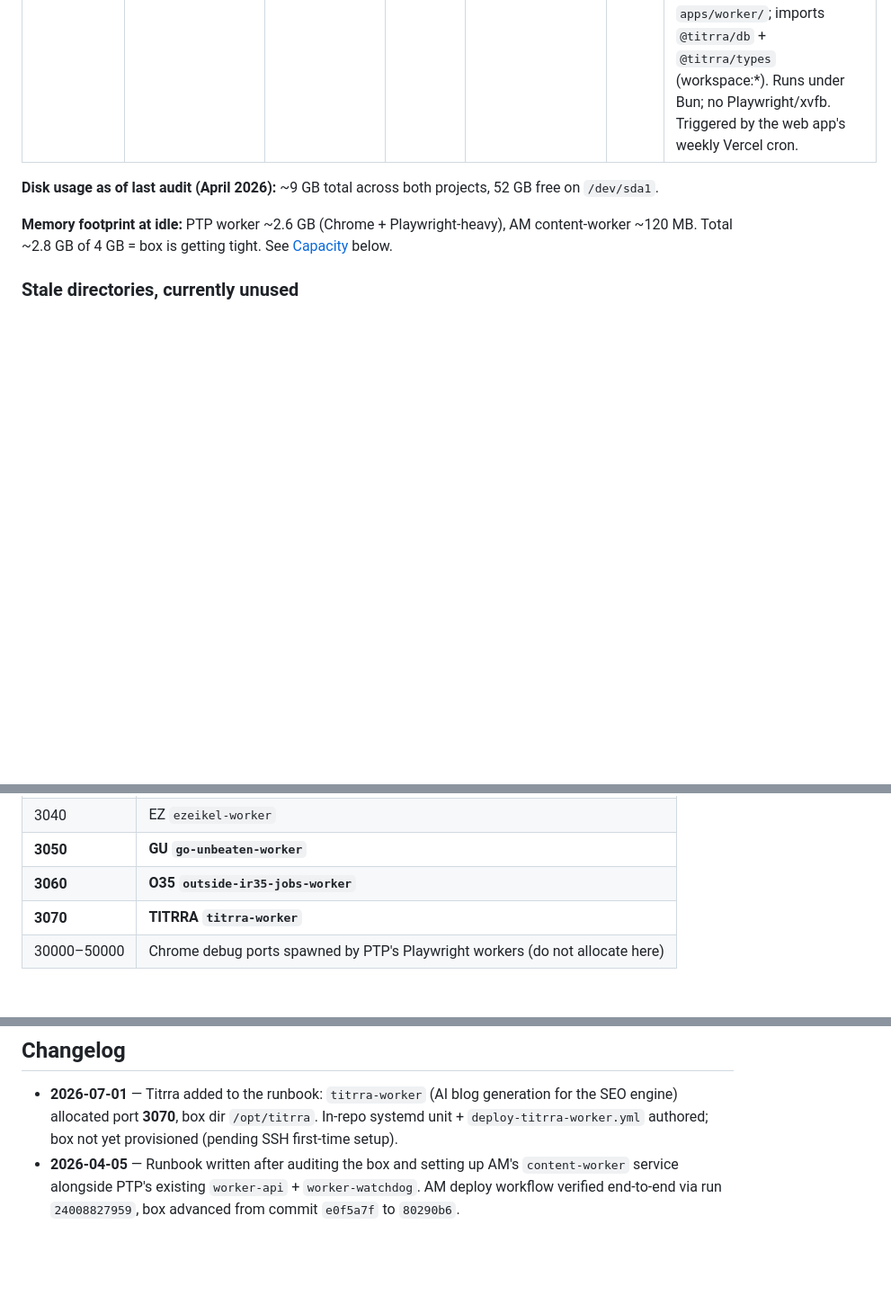
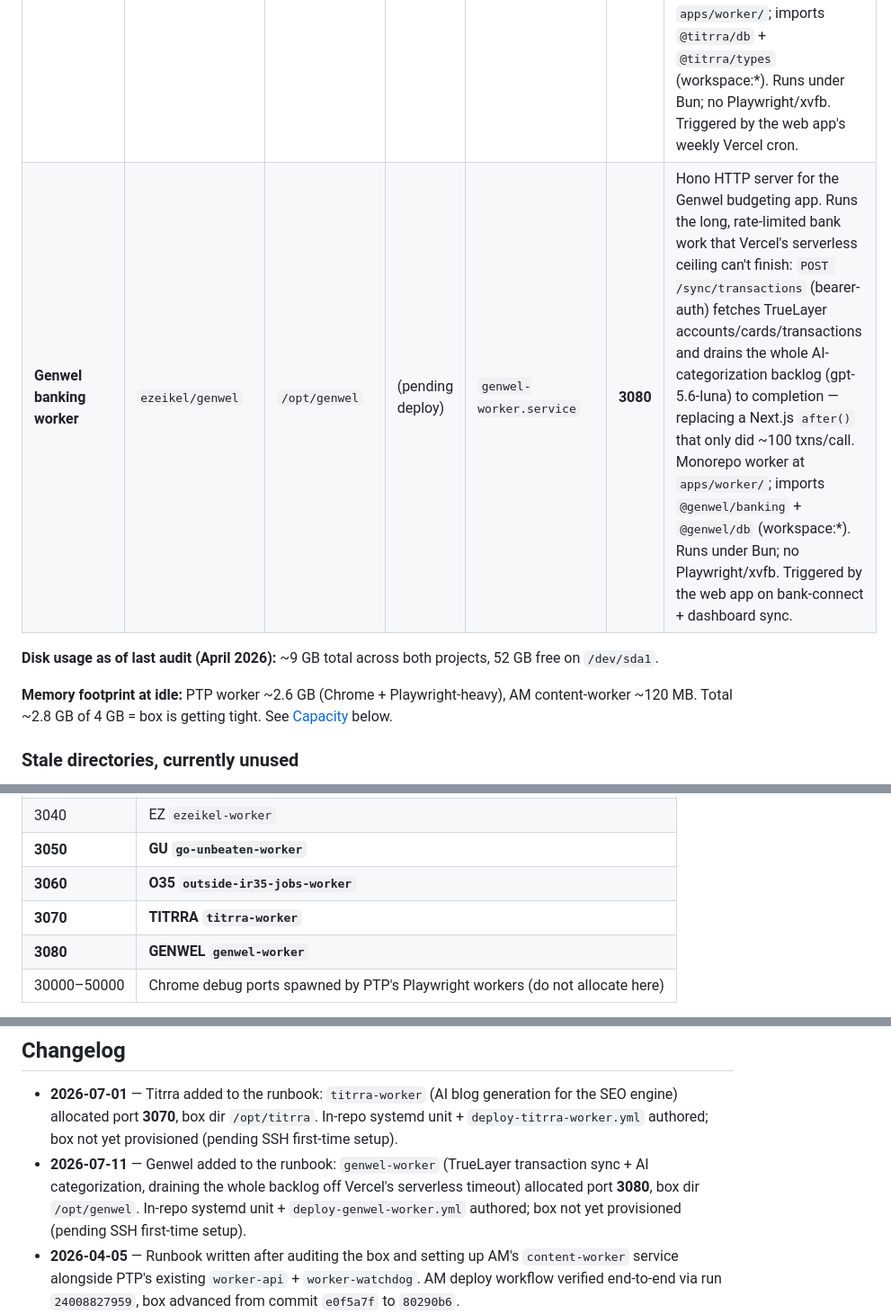
Before and after one commit to ezeikel/auntie-marlenes, a Markdown page: HETZNER_BOX.md, 3 parts joined by grey strips. Shown at 90% size. Drawn GitHub-style; blank space fills up the shorter version.

Commit message:
docs(hetzner): register genwel-worker (port 3080) in shared runbook
Genwel added apps/worker (TrueLayer sync + AI categorization) on port 3080,
box dir /opt/genwel. Syncing the shared HETZNER_BOX.md so every repo's copy
lists the current box inhabitants + port allocation.

```diff
--- a/HETZNER_BOX.md
+++ b/HETZNER_BOX.md
@@ -42,6 +42,7 @@ Projects currently sharing this file:
 | **Go Unbeaten promo reel worker**    | `ezeikel/go-unbeaten`               | `/opt/go-unbeaten`     | (pending deploy) | `go-unbeaten-worker.service`                    | 3050     | Hono HTTP server that renders the Go Unbeaten promo reels (Promo + MultiSport compositions) with Remotion + ElevenLabs voiceover/music via `POST /generate/promo` (bearer-auth). Monorepo worker at `apps/worker/`; imports the shared `@go-unbeaten/game` core (raw TS, no build step). No Playwright. Run via pnpm (workspace:* deps).                                                                                                                                                                                                |
 | **Outside IR35 Jobs aggregation worker** | `ezeikel/outside-ir35-jobs-web`   | `/opt/outside-ir35-jobs-web` | (live)     | `outside-ir35-jobs-worker.service`              | **3060** | Hono HTTP server that aggregates UK outside-IR35 contract roles. `POST /aggregate/jobserve` (bearer-auth) scrapes Jobserve via Browserbase Stagehand (captures the SPA's RetrieveJobs JSON API), classifies IR35 signal + extracts structured fields with Claude Sonnet, embeds with OpenAI, and upserts source-attributed AGGREGATED jobs into Neon. Monorepo worker at `apps/outside-ir35-jobs-worker/`; imports `@outside-ir35-jobs/db` (workspace:*). **Runs under Node/tsx, NOT Bun** — Stagehand's Playwright doesn't support Bun. Triggered by the web app's daily Vercel cron. Browserbase = remote browser, so light on box RAM (no local Chromium/xvfb). |
 | **Titrra content worker**            | `ezeikel/titrra`                    | `/opt/titrra`          | (pending deploy) | `titrra-worker.service`                         | **3070** | Hono HTTP server for the Titrra GLP-1 tracker. First job: AI blog generation for the SEO engine — `POST /generate/blog` (bearer-auth) drafts a GLP-1 post into Sanity via Claude (`claude-sonnet-5`) → markdown → Portable Text, status `draft` (health-content human-review gate). Image-gen / AI-UGC land here later. Monorepo worker at `apps/worker/`; imports `@titrra/db` + `@titrra/types` (workspace:*). Runs under Bun; no Playwright/xvfb. Triggered by the web app's weekly Vercel cron. |
+| **Genwel banking worker**            | `ezeikel/genwel`                    | `/opt/genwel`          | (pending deploy) | `genwel-worker.service`                         | **3080** | Hono HTTP server for the Genwel budgeting app. Runs the long, rate-limited bank work that Vercel's serverless ceiling can't finish: `POST /sync/transactions` (bearer-auth) fetches TrueLayer accounts/cards/transactions and drains the whole AI-categorization backlog (gpt-5.6-luna) to completion — replacing a Next.js `after()` that only did ~100 txns/call. Monorepo worker at `apps/worker/`; imports `@genwel/banking` + `@genwel/db` (workspace:*). Runs under Bun; no Playwright/xvfb. Triggered by the web app on bank-connect + dashboard sync. |
 
 **Disk usage as of last audit (April 2026):** ~9 GB total across both projects, 52 GB free on `/dev/sda1`.
 
@@ -112,6 +113,7 @@ Each project gets a unique port on `127.0.0.1` (or `*` if it needs to be externa
 | **3050**    | **GU `go-unbeaten-worker`**                                                   |
 | **3060**    | **O35 `outside-ir35-jobs-worker`**                                            |
 | **3070**    | **TITRRA `titrra-worker`**                                                    |
+| **3080**    | **GENWEL `genwel-worker`**                                                    |
 | 30000–50000 | Chrome debug ports spawned by PTP's Playwright workers (do not allocate here) |
 
 **When adding a new project: pick the next available 10-slot in the 30xx range** (3030, 3040, 3050, ...). Leave gaps between projects for future sub-services.
@@ -451,6 +453,7 @@ Things we learned the hard way, documented so nobody relearns them:
 ## Changelog
 
 - **2026-07-01** — Titrra added to the runbook: `titrra-worker` (AI blog generation for the SEO engine) allocated port **3070**, box dir `/opt/titrra`. In-repo systemd unit + `deploy-titrra-worker.yml` authored; box not yet provisioned (pending SSH first-time setup).
+- **2026-07-11** — Genwel added to the runbook: `genwel-worker` (TrueLayer transaction sync + AI categorization, draining the whole backlog off Vercel's serverless timeout) allocated port **3080**, box dir `/opt/genwel`. In-repo systemd unit + `deploy-genwel-worker.yml` authored; box not yet provisioned (pending SSH first-time setup).
 - **2026-04-05** — Runbook written after auditing the box and setting up AM's `content-worker` service alongside PTP's existing `worker-api` + `worker-watchdog`. AM deploy workflow verified end-to-end via run `24008827959`, box advanced from commit `e0f5a7f` to `80290b6`.
 - **2026-04-04** — AM's `/opt/auntie-marlenes` directory provisioned manually, `content-worker.service` systemd unit created, service started. `.github/workflows/deploy-content-worker.yml` added to the AM repo but never worked due to missing GitHub secrets.
 - **2026-03-xx** — PTP's `worker-api` service migrated to use `xvfb-run` for headless browser automation.
```
